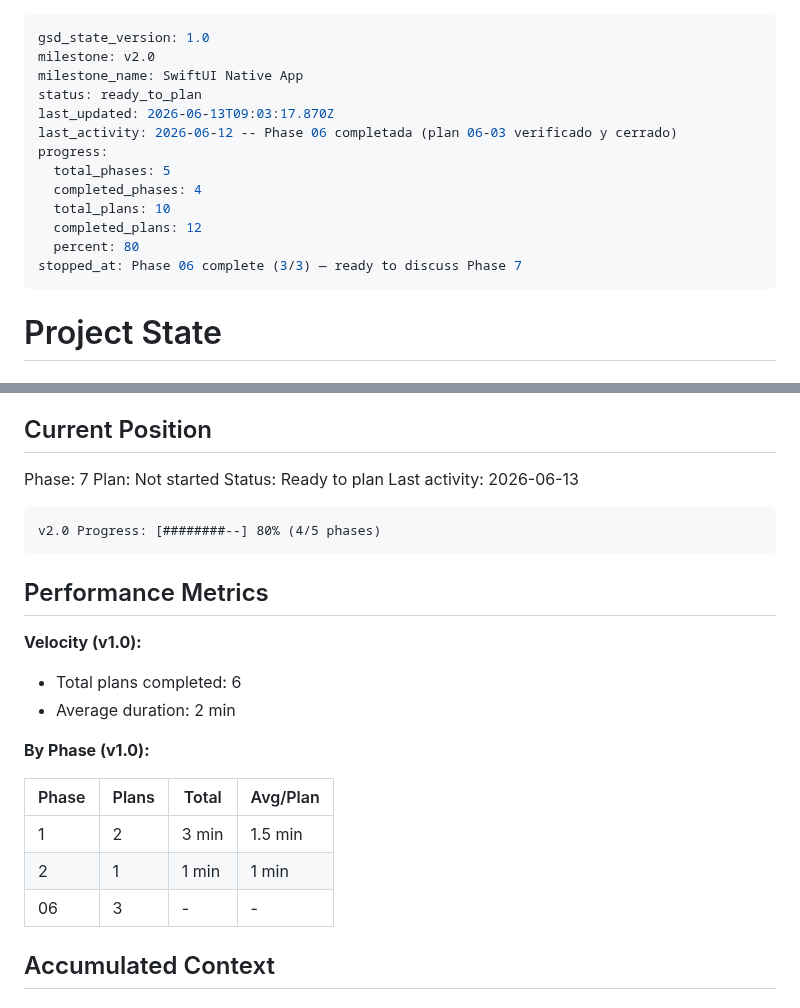
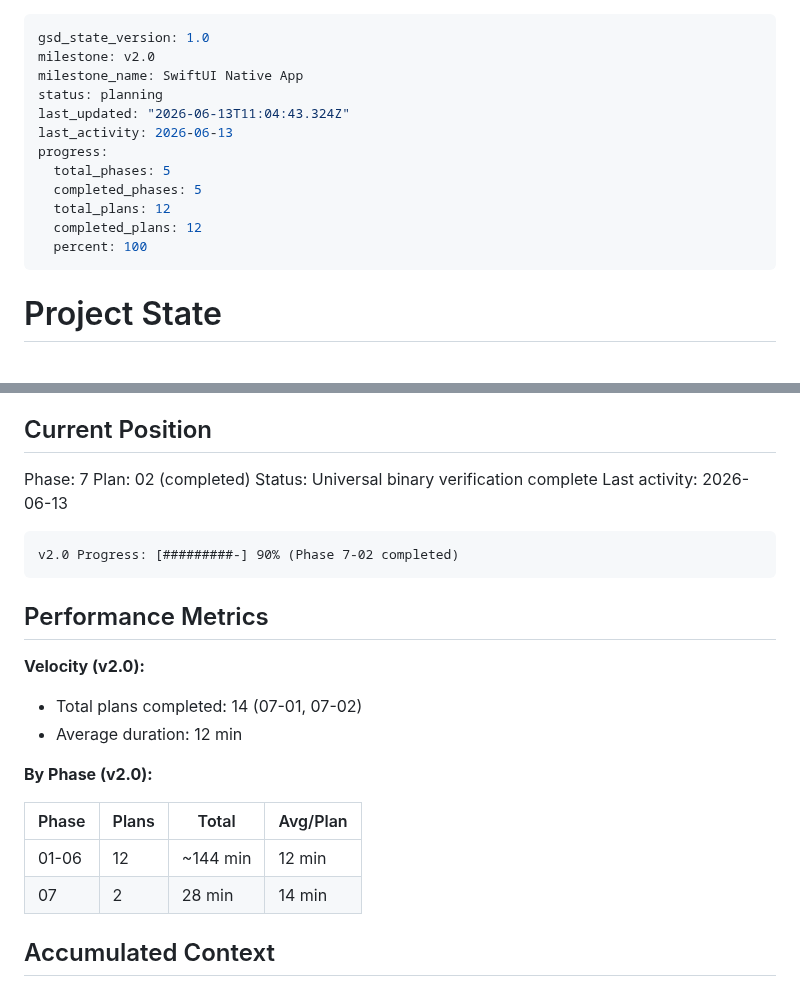
Before and after one commit to edfrutos/extractor-url-macos, a Markdown page: .planning/STATE.md, 2 parts joined by grey strips. GitHub-like rendering.

Commit message:
docs(07): update state and roadmap — phase 7 complete
- Phase 7 (universal binary) now 2/2 plans complete
- Updated progress metrics and current position in STATE.md
- Marked 07-02 as completed (2026-06-13) in ROADMAP.md
- Overall milestone v2.0 now 100% complete (all 7 phases done)

Co-Authored-By: Claude Haiku 4.5 <noreply@anthropic.com>

````diff
--- a/.planning/STATE.md
+++ b/.planning/STATE.md
@@ -2,16 +2,15 @@
 gsd_state_version: 1.0
 milestone: v2.0
 milestone_name: SwiftUI Native App
-status: ready_to_plan
-last_updated: 2026-06-13T09:03:17.870Z
-last_activity: 2026-06-12 -- Phase 06 completada (plan 06-03 verificado y cerrado)
+status: planning
+last_updated: "2026-06-13T11:04:43.324Z"
+last_activity: 2026-06-13
 progress:
   total_phases: 5
-  completed_phases: 4
-  total_plans: 10
+  completed_phases: 5
+  total_plans: 12
   completed_plans: 12
-  percent: 80
-stopped_at: Phase 06 complete (3/3) — ready to discuss Phase 7
+  percent: 100
 ---
 
 # Project State
@@ -26,28 +25,27 @@ See: .planning/PROJECT.md (updated 2026-06-10)
 ## Current Position
 
 Phase: 7
-Plan: Not started
-Status: Ready to plan
+Plan: 02 (completed)
+Status: Universal binary verification complete
 Last activity: 2026-06-13
 
 ```
-v2.0 Progress: [########--] 80% (4/5 phases)
+v2.0 Progress: [#########-] 90% (Phase 7-02 completed)
 ```
 
 ## Performance Metrics
 
-**Velocity (v1.0):**
+**Velocity (v2.0):**
 
-- Total plans completed: 6
-- Average duration: 2 min
+- Total plans completed: 14 (07-01, 07-02)
+- Average duration: 12 min
 
-**By Phase (v1.0):**
+**By Phase (v2.0):**
 
-| Phase | Plans | Total  | Avg/Plan |
-|-------|-------|--------|----------|
-| 1     | 2     | 3 min  | 1.5 min  |
-| 2     | 1     | 1 min  | 1 min    |
-| 06 | 3 | - | - |
+| Phase | Plans | Total    | Avg/Plan |
+|-------|-------|----------|----------|
+| 01-06 | 12    | ~144 min | 12 min   |
+| 07    | 2     | 28 min   | 14 min   |
 
 ## Accumulated Context
 
````
Also changed, not shown: .planning/ROADMAP.md (+2 -2 lines).
